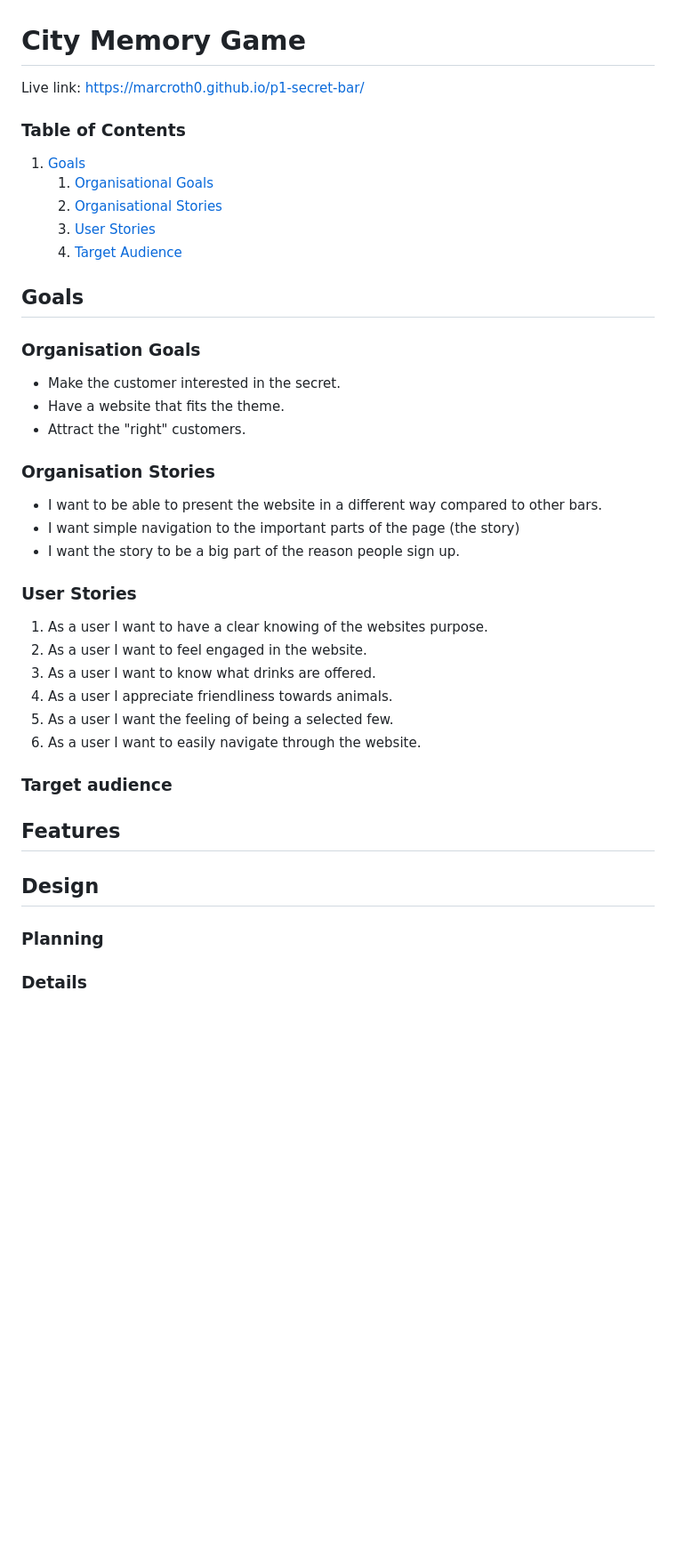
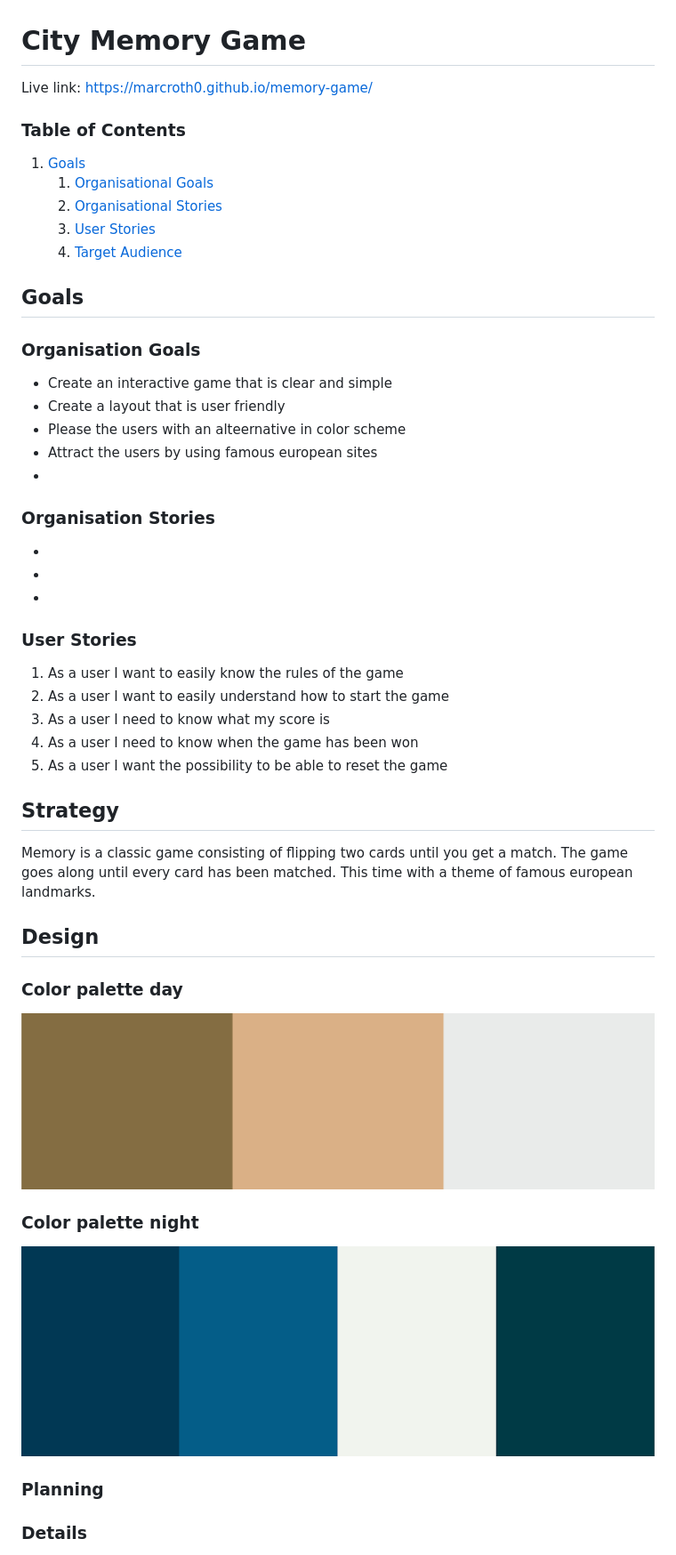
Before and after one commit to Marcroth0/memory-game, a Markdown page: README.md, the part around the change printed below. Shown: that part at 89% size. Rendered like a GitHub page; pictures changed too: assets/images/day-palette.png (added), assets/images/night-palette.png (added); blank space fills up the shorter version.

Commit message:
add strategy to readme

```diff
--- a/README.md
+++ b/README.md
@@ -1,6 +1,6 @@
 # City Memory Game
 
-Live link: https://marcroth0.github.io/p1-secret-bar/
+Live link: https://marcroth0.github.io/memory-game/
 
 ### Table of Contents
 
@@ -14,30 +14,39 @@ Live link: https://marcroth0.github.io/p1-secret-bar/
 
 ### Organisation Goals
 
--   Make the customer interested in the secret.
--   Have a website that fits the theme.
--   Attract the "right" customers.
+-   Create an interactive game that is clear and simple
+-   Create a layout that is user friendly
+-   Please the users with an alteernative in color scheme
+-   Attract the users by using famous european sites
+-
 
 ### Organisation Stories
 
--   I want to be able to present the website in a different way compared to other bars.
--   I want simple navigation to the important parts of the page (the story)
--   I want the story to be a big part of the reason people sign up.
+-
+-
+-
 
 ### User Stories
 
-1.  As a user I want to have a clear knowing of the websites purpose.
-2.  As a user I want to feel engaged in the website.
-3.  As a user I want to know what drinks are offered.
-4.  As a user I appreciate friendliness towards animals.
-5.  As a user I want the feeling of being a selected few.
-6.  As a user I want to easily navigate through the website.
+1. As a user I want to easily know the rules of the game
+2. As a user I want to easily understand how to start the game
+3. As a user I need to know what my score is
+4. As a user I need to know when the game has been won
+5. As a user I want the possibility to be able to reset the game
 
-### Target audience
+## Strategy
 
-## Features
+Memory is a classic game consisting of flipping two cards until you get a match. The game goes along until every card has been matched. This time with a theme of famous european landmarks.
 
 ## Design
+
+### Color palette day
+
+![day-palette](assets/images/day-palette.png)
+
+### Color palette night
+
+![night-palette](assets/images/night-palette.png)
 
 ### Planning
 
```
Also changed, not shown: other parts of README.md (+0 -4 lines).
